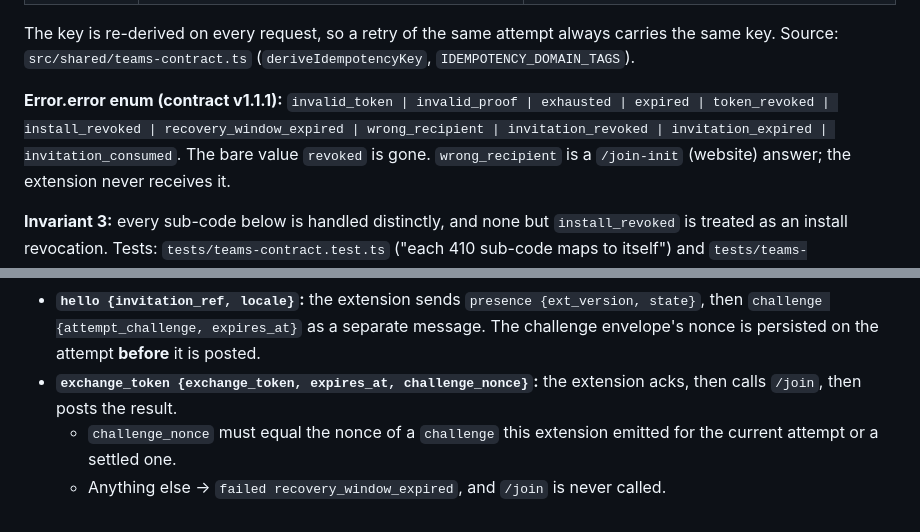
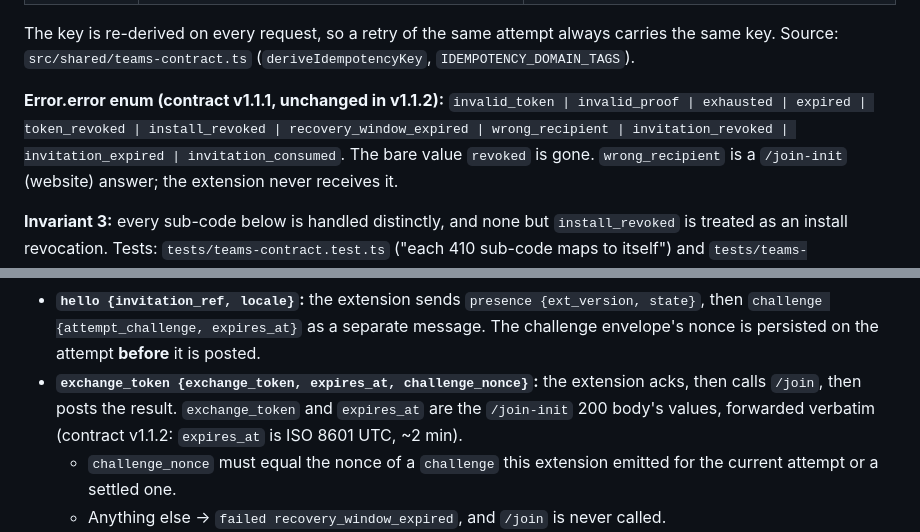
Before and after one commit to zabcore/ai-leak-guard, a Markdown page: docs/teams-bridge-extension-notes.md, 2 parts joined by grey strips. Rendered like a GitHub page.

```diff
--- a/docs/teams-bridge-extension-notes.md
+++ b/docs/teams-bridge-extension-notes.md
@@ -17,7 +17,7 @@ The key is re-derived on every request, so a retry of the same attempt always
 carries the same key. Source: `src/shared/teams-contract.ts`
 (`deriveIdempotencyKey`, `IDEMPOTENCY_DOMAIN_TAGS`).
 
-**Error.error enum (contract v1.1.1):** `invalid_token | invalid_proof | exhausted | expired |
+**Error.error enum (contract v1.1.1, unchanged in v1.1.2):** `invalid_token | invalid_proof | exhausted | expired |
 token_revoked | install_revoked | recovery_window_expired | wrong_recipient | invitation_revoked |
 invitation_expired | invitation_consumed`. The bare value `revoked` is gone. `wrong_recipient` is a
 `/join-init` (website) answer; the extension never receives it.
@@ -91,7 +91,8 @@ reaches `/join`. A test asserts this.
   `challenge {attempt_challenge, expires_at}` as a separate message. The challenge envelope's nonce is
   persisted on the attempt **before** it is posted.
 - **`exchange_token {exchange_token, expires_at, challenge_nonce}`:** the extension acks, then
-  calls `/join`, then posts the result.
+  calls `/join`, then posts the result. `exchange_token` and `expires_at` are the `/join-init` 200
+  body's values, forwarded verbatim (contract v1.1.2: `expires_at` is ISO 8601 UTC, ~2 min).
   - `challenge_nonce` must equal the nonce of a `challenge` this extension emitted for the current
     attempt or a settled one.
   - Anything else → `failed recovery_window_expired`, and `/join` is never called.
```
Also changed, not shown: docs/teams-milestone-status.md (added, +28 -0 lines).
